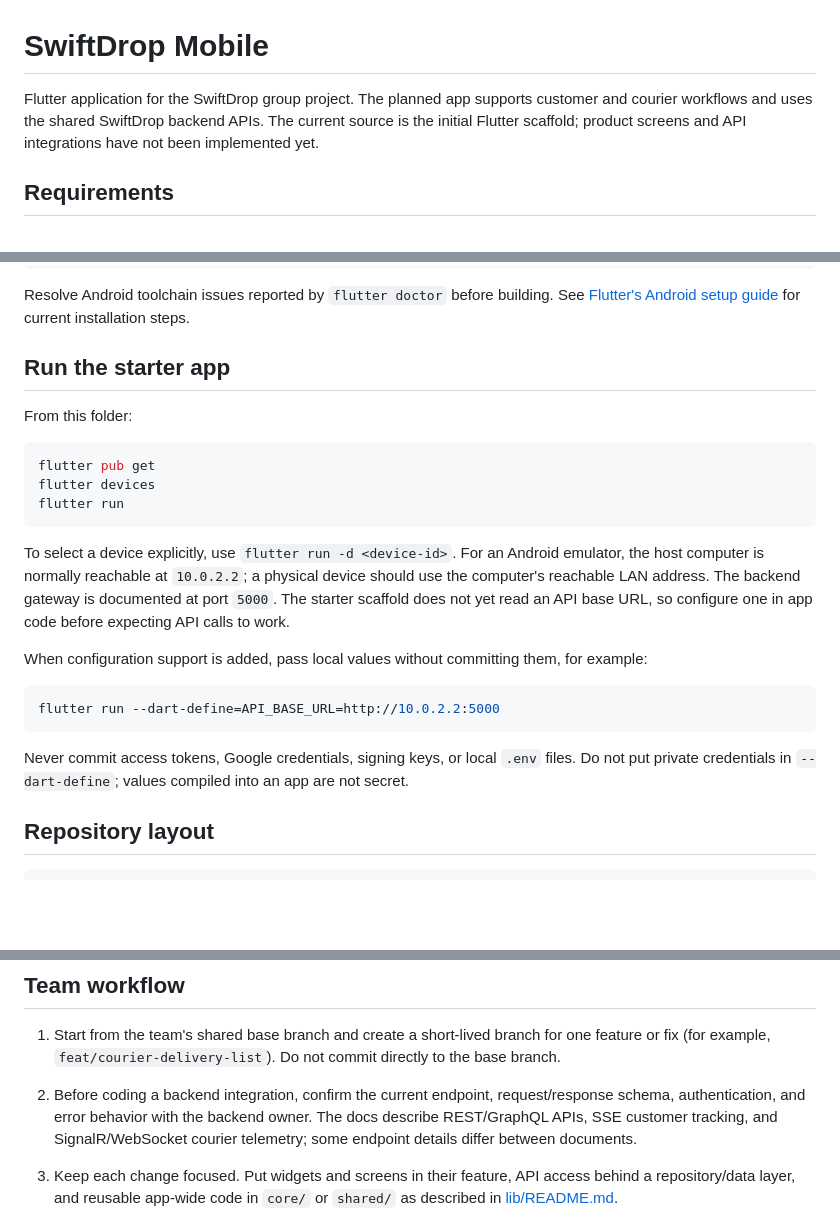
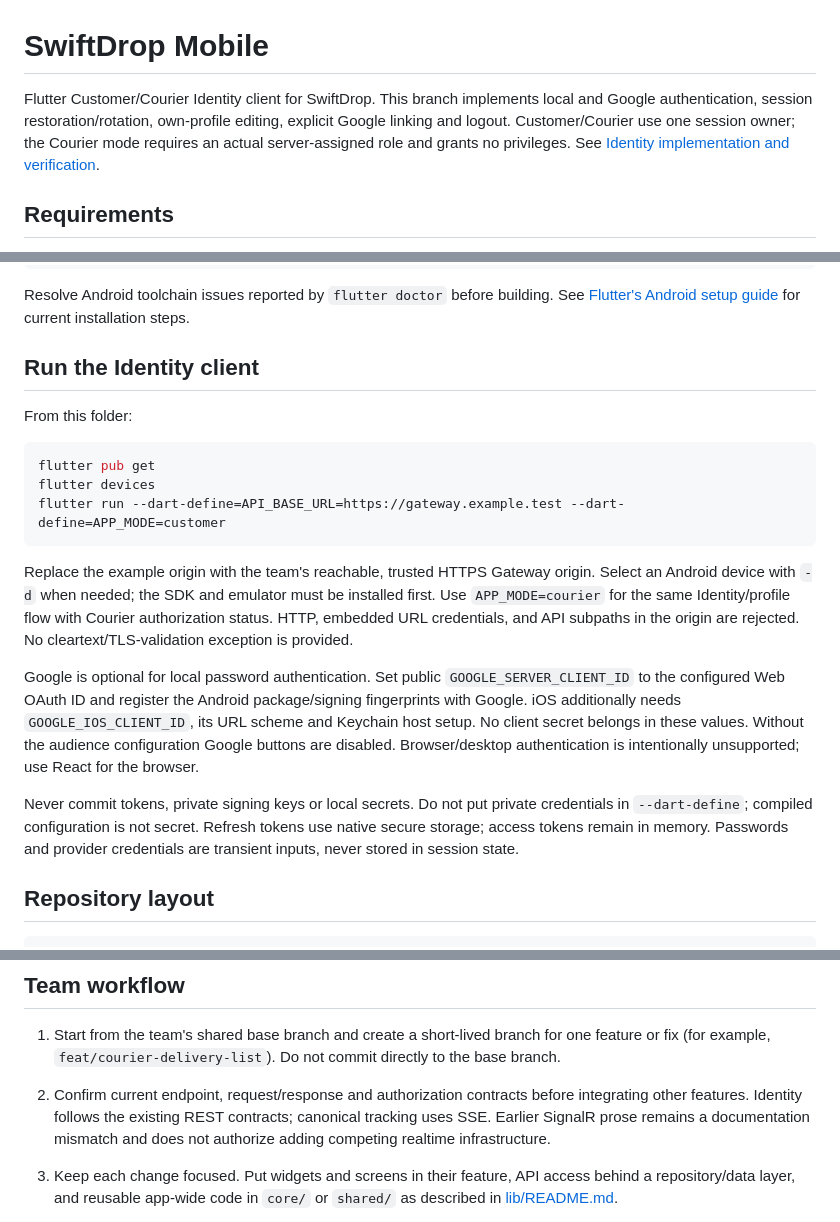
Before and after one commit to SwiftDrop-Group09/swiftdrop-mobile, a Markdown page: README.md, 3 parts joined by grey strips. Drawn GitHub-style; blank space fills up the shorter version.

````diff
--- a/README.md
+++ b/README.md
@@ -1,6 +1,10 @@
 # SwiftDrop Mobile
 
-Flutter application for the SwiftDrop group project. The planned app supports customer and courier workflows and uses the shared SwiftDrop backend APIs. The current source is the initial Flutter scaffold; product screens and API integrations have not been implemented yet.
+Flutter Customer/Courier Identity client for SwiftDrop. This branch implements
+local and Google authentication, session restoration/rotation, own-profile editing,
+explicit Google linking and logout. Customer/Courier use one session owner; the
+Courier mode requires an actual server-assigned role and grants no privileges.
+See [Identity implementation and verification](docs/identity-handoff.md).
 
 ## Requirements
 
@@ -19,25 +23,34 @@ flutter devices
 
 Resolve Android toolchain issues reported by `flutter doctor` before building. See [Flutter's Android setup guide](https://docs.flutter.dev/platform-integration/android/setup?tab=virtual) for current installation steps.
 
-## Run the starter app
+## Run the Identity client
 
 From this folder:
 
 ```powershell
 flutter pub get
 flutter devices
-flutter run
+flutter run --dart-define=API_BASE_URL=https://gateway.example.test --dart-define=APP_MODE=customer
 ```
 
-To select a device explicitly, use `flutter run -d <device-id>`. For an Android emulator, the host computer is normally reachable at `10.0.2.2`; a physical device should use the computer's reachable LAN address. The backend gateway is documented at port `5000`. The starter scaffold does not yet read an API base URL, so configure one in app code before expecting API calls to work.
+Replace the example origin with the team's reachable, trusted HTTPS Gateway
+origin. Select an Android device with `-d` when needed; the SDK and emulator must
+be installed first. Use `APP_MODE=courier` for the same Identity/profile flow with
+Courier authorization status. HTTP, embedded URL credentials, and API subpaths
+in the origin are rejected. No cleartext/TLS-validation exception is provided.
 
-When configuration support is added, pass local values without committing them, for example:
+Google is optional for local password authentication. Set public
+`GOOGLE_SERVER_CLIENT_ID` to the configured Web OAuth ID and register the Android
+package/signing fingerprints with Google. iOS additionally needs
+`GOOGLE_IOS_CLIENT_ID`, its URL scheme and Keychain host setup. No client secret
+belongs in these values. Without the audience configuration Google buttons are
+disabled. Browser/desktop authentication is intentionally unsupported; use React
+for the browser.
 
-```powershell
-flutter run --dart-define=API_BASE_URL=http://10.0.2.2:5000
-```
-
-Never commit access tokens, Google credentials, signing keys, or local `.env` files. Do not put private credentials in `--dart-define`; values compiled into an app are not secret.
+Never commit tokens, private signing keys or local secrets. Do not put private
+credentials in `--dart-define`; compiled configuration is not secret. Refresh
+tokens use native secure storage; access tokens remain in memory. Passwords and
+provider credentials are transient inputs, never stored in session state.
 
 ## Repository layout
 
@@ -57,7 +70,10 @@ Keep platform-specific changes in the relevant host folder and application featu
 ## Team workflow
 
 1. Start from the team's shared base branch and create a short-lived branch for one feature or fix (for example, `feat/courier-delivery-list`). Do not commit directly to the base branch.
-2. Before coding a backend integration, confirm the current endpoint, request/response schema, authentication, and error behavior with the backend owner. The docs describe REST/GraphQL APIs, SSE customer tracking, and SignalR/WebSocket courier telemetry; some endpoint details differ between documents.
+2. Confirm current endpoint, request/response and authorization contracts before
+   integrating other features. Identity follows the existing REST contracts;
+   canonical tracking uses SSE. Earlier SignalR prose remains a documentation
+   mismatch and does not authorize adding competing realtime infrastructure.
 3. Keep each change focused. Put widgets and screens in their feature, API access behind a repository/data layer, and reusable app-wide code in `core/` or `shared/` as described in [lib/README.md](lib/README.md).
 4. Include or update tests for changed behavior. Run formatting, analysis, and relevant tests before opening a pull request:
 
````
Also changed, not shown: docs/identity-handoff.md (added, +174 -0 lines), lib/README.md (+10 -1 lines).
